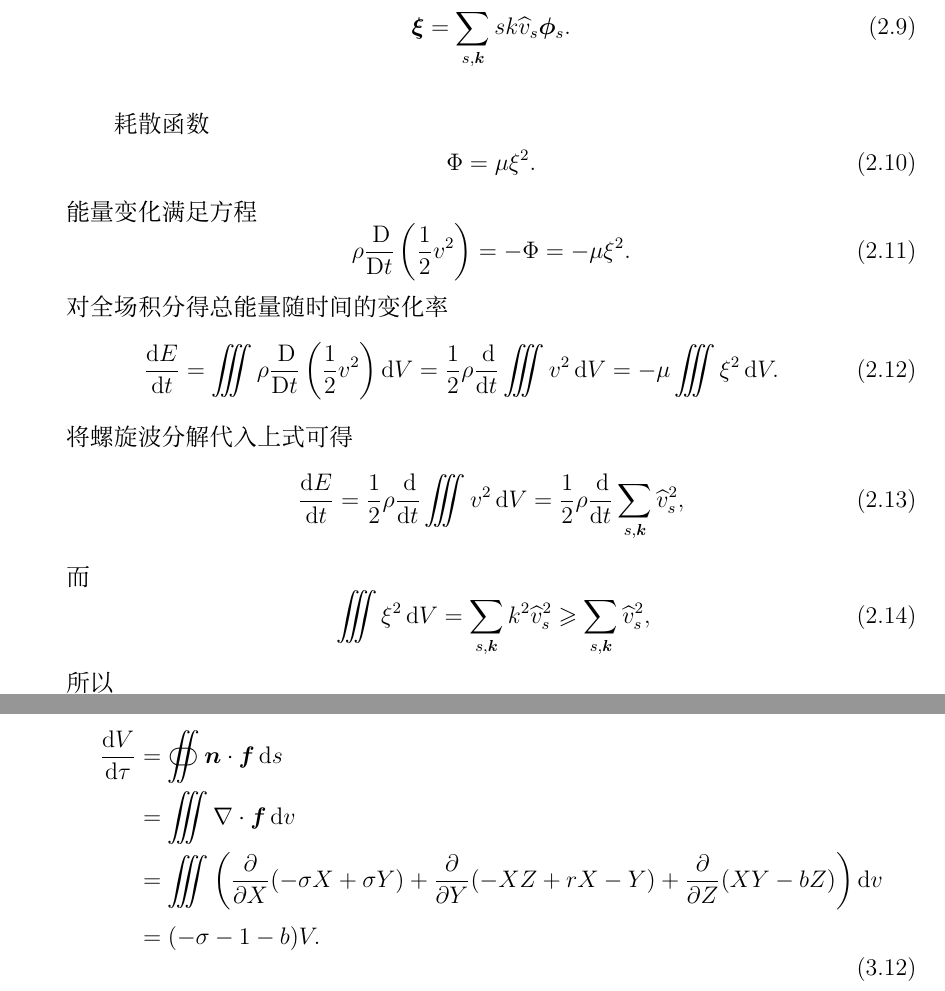
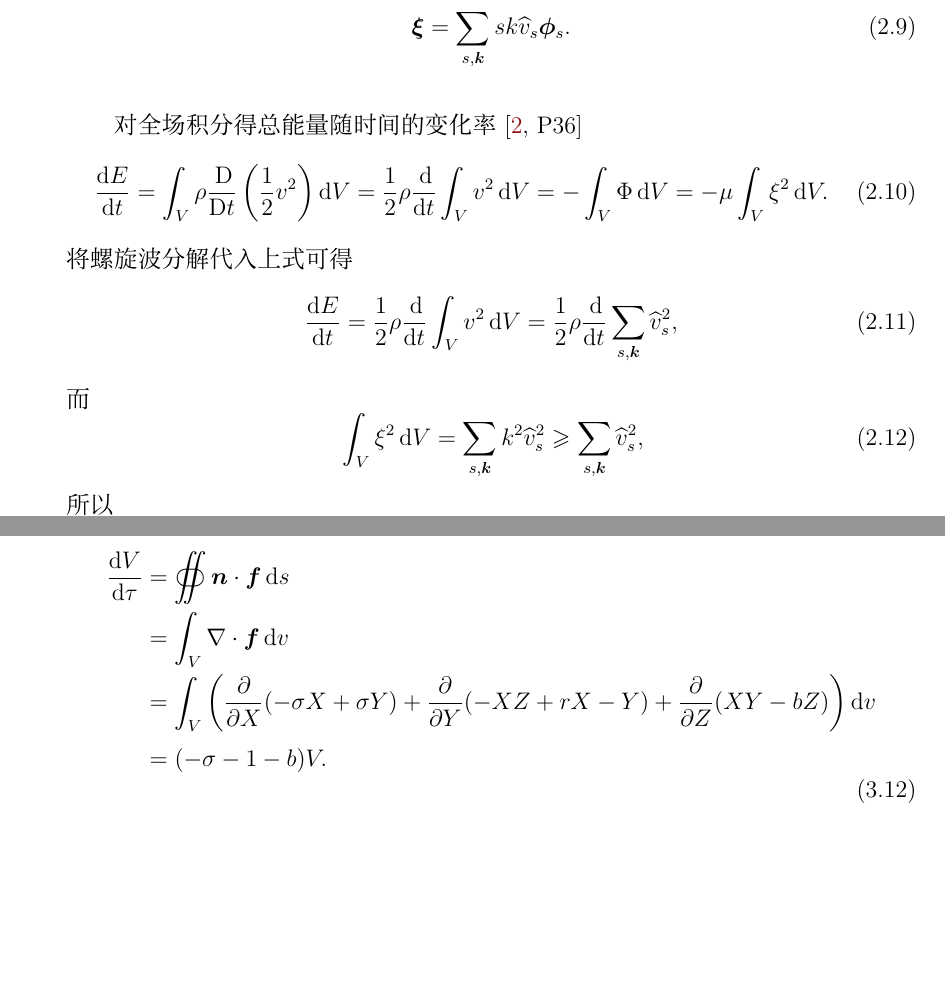
Before and after one commit to circlelq/Turbulence, a LaTeX problem sheet (HW1/homework/homework.tex): two parts of pages 4 and 6 of 8, joined at a grey line, cut so that both start at the same text, the shorter picture padded with empty space. The pictures show the PDF file HW1/homework/homework.pdf that the author committed with the source.

Commit message:
修改错误

```diff
--- a/HW1/homework/homework.tex
+++ b/HW1/homework/homework.tex
@@ -139,25 +139,17 @@ Weierstrass 函数是
 	\bm{\xi}=\sum_{s, \boldsymbol{k}}s k \widehat{v}_{s} \boldsymbol{\phi}_{s}.
 \end{equation}
 
-耗散函数
+对全场积分得总能量随时间的变化率\cite[P36]{wu_vortical_flows}
 \begin{equation}
-	\Phi = \mu \xi^2.
-\end{equation}
-能量变化满足方程
-\begin{equation}
-	\rho \frac{\Dif}{\Dif t}\left(\frac{1}{2}v^2\right) = - \Phi = - \mu \xi^2.
-\end{equation}
-对全场积分得总能量随时间的变化率
-\begin{equation}
-	\frac{\dif E}{\dif t} = \iiint \rho \frac{\Dif}{\Dif t}\left(\frac{1}{2}v^2\right) \dif V =  \frac{1}{2} \rho \frac{\dif }{\dif t} \iiint v^2 \dif V = - \mu  \iiint \xi^2 \dif V.
+	\frac{\dif E}{\dif t} = \int_V \rho \frac{\Dif}{\Dif t}\left(\frac{1}{2}v^2\right) \dif V =  \frac{1}{2} \rho \frac{\dif }{\dif t} \int_V v^2 \dif V = -\int_V \Phi \dif V = - \mu  \int_V \xi^2 \dif V.
 \end{equation}
 将螺旋波分解代入上式可得
 \begin{equation}
-	\frac{\dif E}{\dif t} = \frac{1}{2} \rho \frac{\dif }{\dif t} \iiint v^2 \dif V =  \frac{1}{2} \rho \frac{\dif }{\dif t} \sum_{s,\bm{k}} \widehat{v}_{s}^2,
+	\frac{\dif E}{\dif t} = \frac{1}{2} \rho \frac{\dif }{\dif t} \int_V v^2 \dif V =  \frac{1}{2} \rho \frac{\dif }{\dif t} \sum_{s,\bm{k}} \widehat{v}_{s}^2,
 \end{equation}
 而
 \begin{equation}
-	\iiint \xi^2 \dif V = \sum_{s, \boldsymbol{k}} k^2 \widehat{v}_{s}^2 \geqslant \sum_{s, \boldsymbol{k}} \widehat{v}_{s}^2,
+	\int_V \xi^2 \dif V = \sum_{s, \boldsymbol{k}} k^2 \widehat{v}_{s}^2 \geqslant \sum_{s, \boldsymbol{k}} \widehat{v}_{s}^2,
 \end{equation}
 所以
 \begin{equation}
```
Also changed, not shown: HW1/homework/homework.bib (+9 -1 lines), HW1/homework/homework.pdf, HW1/homework/homework.tex (14 more changed lines).
